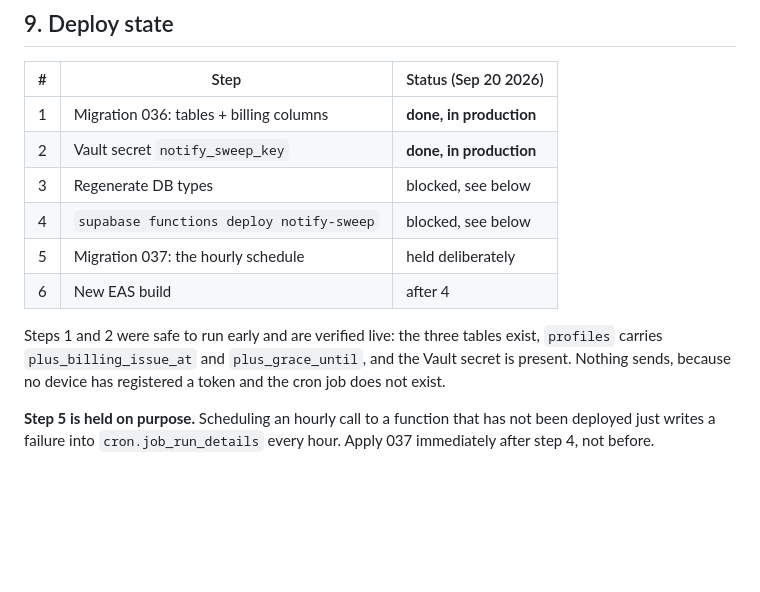
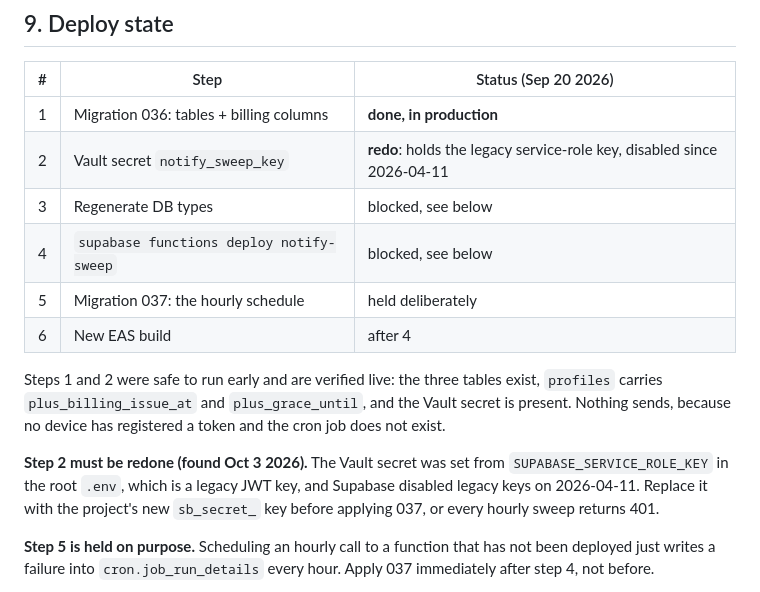
Before and after one commit to rapetoh/MoneyApp, a Markdown page: docs/notifications.md, the part around the change. GitHub-like rendering; blank space fills up the shorter version.

Commit message:
notifications.md: the Vault secret holds a disabled legacy key, redo before 037

```diff
--- a/docs/notifications.md
+++ b/docs/notifications.md
@@ -248,7 +248,7 @@ mostly string data.
 | # | Step | Status (Sep 20 2026) |
 |---|---|---|
 | 1 | Migration 036: tables + billing columns | **done, in production** |
-| 2 | Vault secret `notify_sweep_key` | **done, in production** |
+| 2 | Vault secret `notify_sweep_key` | **redo**: holds the legacy service-role key, disabled since 2026-04-11 |
 | 3 | Regenerate DB types | blocked, see below |
 | 4 | `supabase functions deploy notify-sweep` | blocked, see below |
 | 5 | Migration 037: the hourly schedule | held deliberately |
@@ -258,6 +258,11 @@ Steps 1 and 2 were safe to run early and are verified live: the three
 tables exist, `profiles` carries `plus_billing_issue_at` and
 `plus_grace_until`, and the Vault secret is present. Nothing sends,
 because no device has registered a token and the cron job does not exist.
+
+**Step 2 must be redone (found Oct 3 2026).** The Vault secret was set from
+`SUPABASE_SERVICE_ROLE_KEY` in the root `.env`, which is a legacy JWT key, and
+Supabase disabled legacy keys on 2026-04-11. Replace it with the project's
+new `sb_secret_` key before applying 037, or every hourly sweep returns 401.
 
 **Step 5 is held on purpose.** Scheduling an hourly call to a function
 that has not been deployed just writes a failure into `cron.job_run_details`
```
